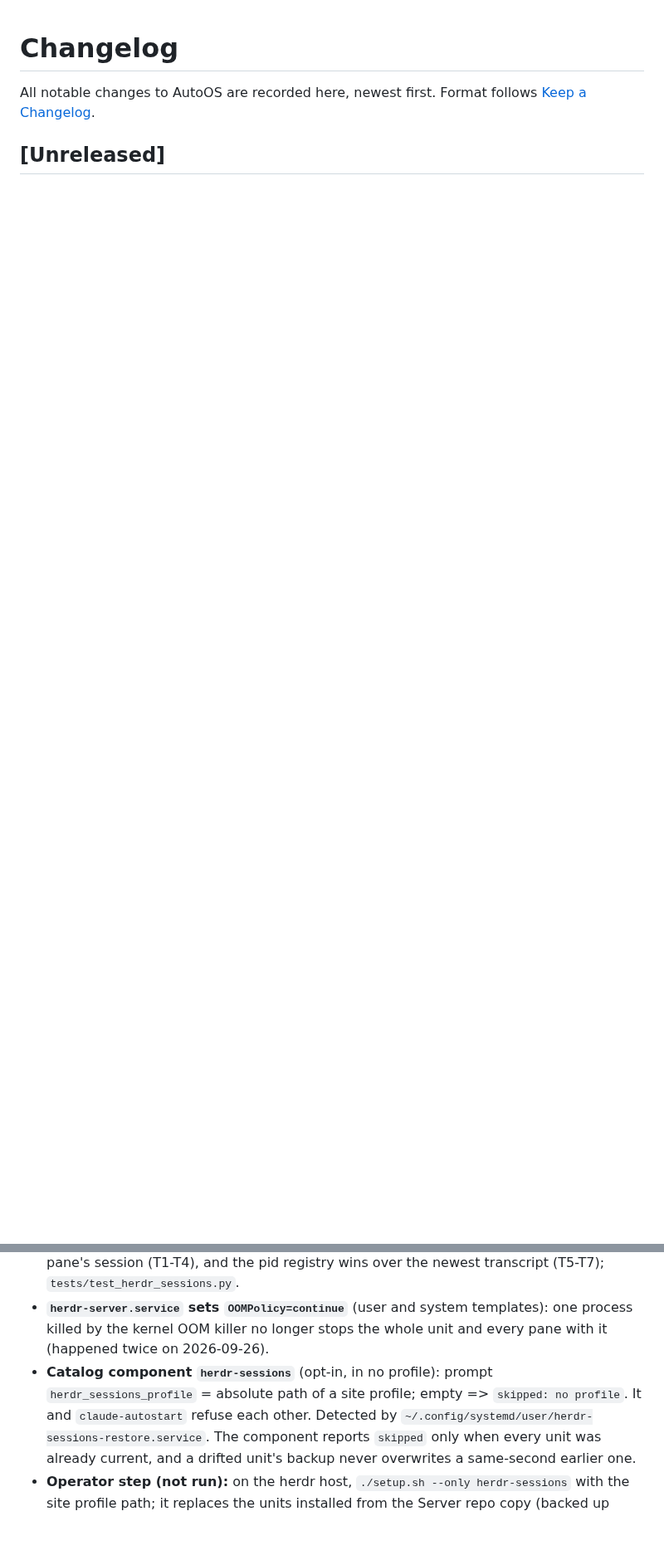
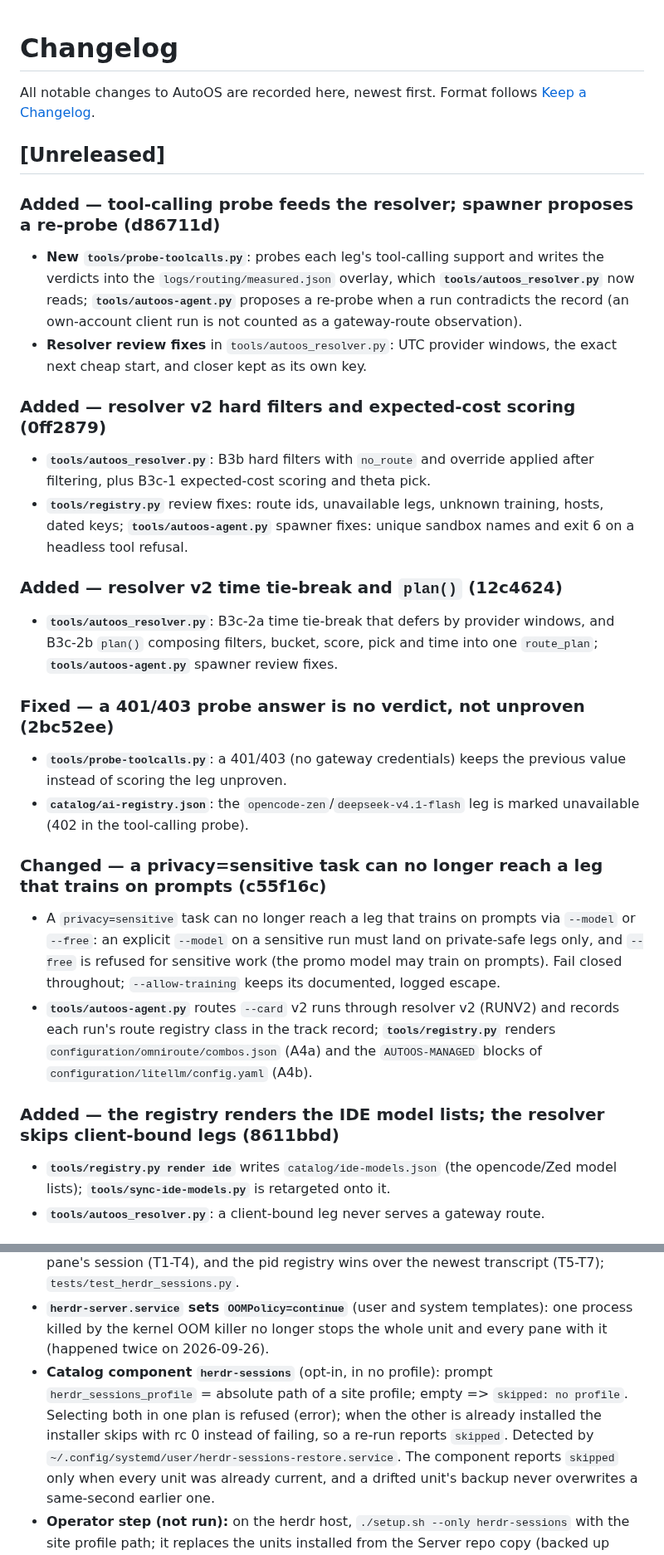
Before and after one commit to Ch3fUlrich/AutoOS, a Markdown page: CHANGELOG.md, 2 parts joined by grey strips. Shown at 83% size. Drawn GitHub-style; blank space fills up the shorter version.

```diff
--- a/CHANGELOG.md
+++ b/CHANGELOG.md
@@ -4,3 +4,33 @@ All notable changes to AutoOS are recorded here, newest first.
 Format follows [Keep a Changelog](https://keepachangelog.com/en/1.1.0/).
 
 ## [Unreleased]
+
+### Added — tool-calling probe feeds the resolver; spawner proposes a re-probe (d86711d)
+
+- **New `tools/probe-toolcalls.py`**: probes each leg's tool-calling support and writes the verdicts into the `logs/routing/measured.json` overlay, which **`tools/autoos_resolver.py`** now reads; **`tools/autoos-agent.py`** proposes a re-probe when a run contradicts the record (an own-account client run is not counted as a gateway-route observation).
+- **Resolver review fixes** in `tools/autoos_resolver.py`: UTC provider windows, the exact next cheap start, and closer kept as its own key.
+
+### Added — resolver v2 hard filters and expected-cost scoring (0ff2879)
+
+- **`tools/autoos_resolver.py`**: B3b hard filters with `no_route` and override applied after filtering, plus B3c-1 expected-cost scoring and theta pick.
+- **`tools/registry.py`** review fixes: route ids, unavailable legs, unknown training, hosts, dated keys; **`tools/autoos-agent.py`** spawner fixes: unique sandbox names and exit 6 on a headless tool refusal.
+
+### Added — resolver v2 time tie-break and `plan()` (12c4624)
+
+- **`tools/autoos_resolver.py`**: B3c-2a time tie-break that defers by provider windows, and B3c-2b `plan()` composing filters, bucket, score, pick and time into one `route_plan`; **`tools/autoos-agent.py`** spawner review fixes.
+
+### Fixed — a 401/403 probe answer is no verdict, not unproven (2bc52ee)
+
+- **`tools/probe-toolcalls.py`**: a 401/403 (no gateway credentials) keeps the previous value instead of scoring the leg unproven.
+- **`catalog/ai-registry.json`**: the `opencode-zen`/`deepseek-v4.1-flash` leg is marked unavailable (402 in the tool-calling probe).
+
+### Changed — a privacy=sensitive task can no longer reach a leg that trains on prompts (c55f16c)
+
+- A `privacy=sensitive` task can no longer reach a leg that trains on prompts via `--model` or `--free`: an explicit `--model` on a sensitive run must land on private-safe legs only, and `--free` is refused for sensitive work (the promo model may train on prompts). Fail closed throughout; `--allow-training` keeps its documented, logged escape.
+- **`tools/autoos-agent.py`** routes `--card` v2 runs through resolver v2 (RUNV2) and records each run's route registry class in the track record; **`tools/registry.py`** renders `configuration/omniroute/combos.json` (A4a) and the `AUTOOS-MANAGED` blocks of `configuration/litellm/config.yaml` (A4b).
+
+### Added — the registry renders the IDE model lists; the resolver skips client-bound legs (8611bbd)
+
+- **`tools/registry.py render ide`** writes `catalog/ide-models.json` (the opencode/Zed model lists); **`tools/sync-ide-models.py`** is retargeted onto it.
+- **`tools/autoos_resolver.py`**: a client-bound leg never serves a gateway route.
+
@@ -170,7 +223,7 @@ Format follows [Keep a Changelog](https://keepachangelog.com/en/1.1.0/).
 - **`herdr-server.service` sets `OOMPolicy=continue`** (user and system templates): one process killed by the
   kernel OOM killer no longer stops the whole unit and every pane with it (happened twice on 2026-09-26).
 - **Catalog component `herdr-sessions`** (opt-in, in no profile): prompt `herdr_sessions_profile` = absolute
-  path of a site profile; empty => `skipped: no profile`. It and `claude-autostart` refuse each other. Detected
+  path of a site profile; empty => `skipped: no profile`. Selecting both in one plan is refused (error); when the other is already installed the installer skips with rc 0 instead of failing, so a re-run reports `skipped`. Detected
   by `~/.config/systemd/user/herdr-sessions-restore.service`. The component reports `skipped` only when every
   unit was already current, and a drifted unit's backup never overwrites a same-second earlier one.
 - **Operator step (not run):** on the herdr host, `./setup.sh --only herdr-sessions` with the site profile path;
```
Also changed, not shown: other parts of CHANGELOG.md (+24 -1 lines).
